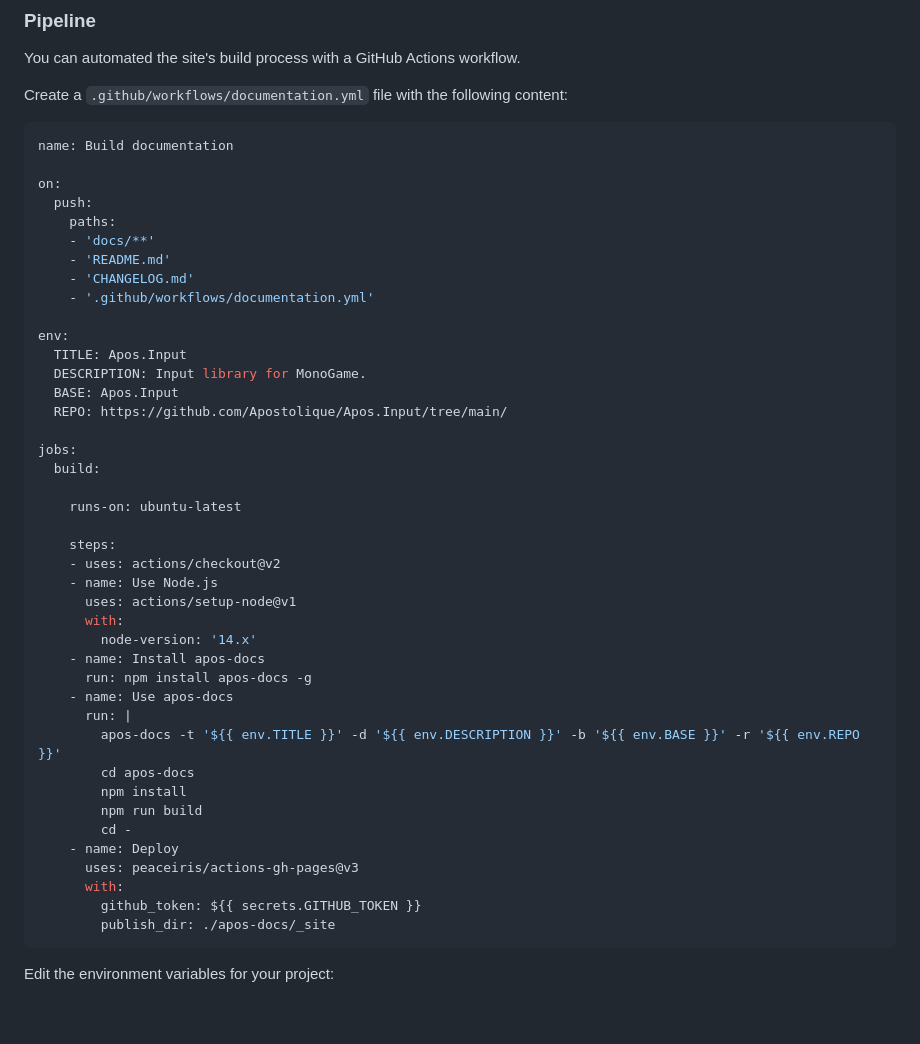
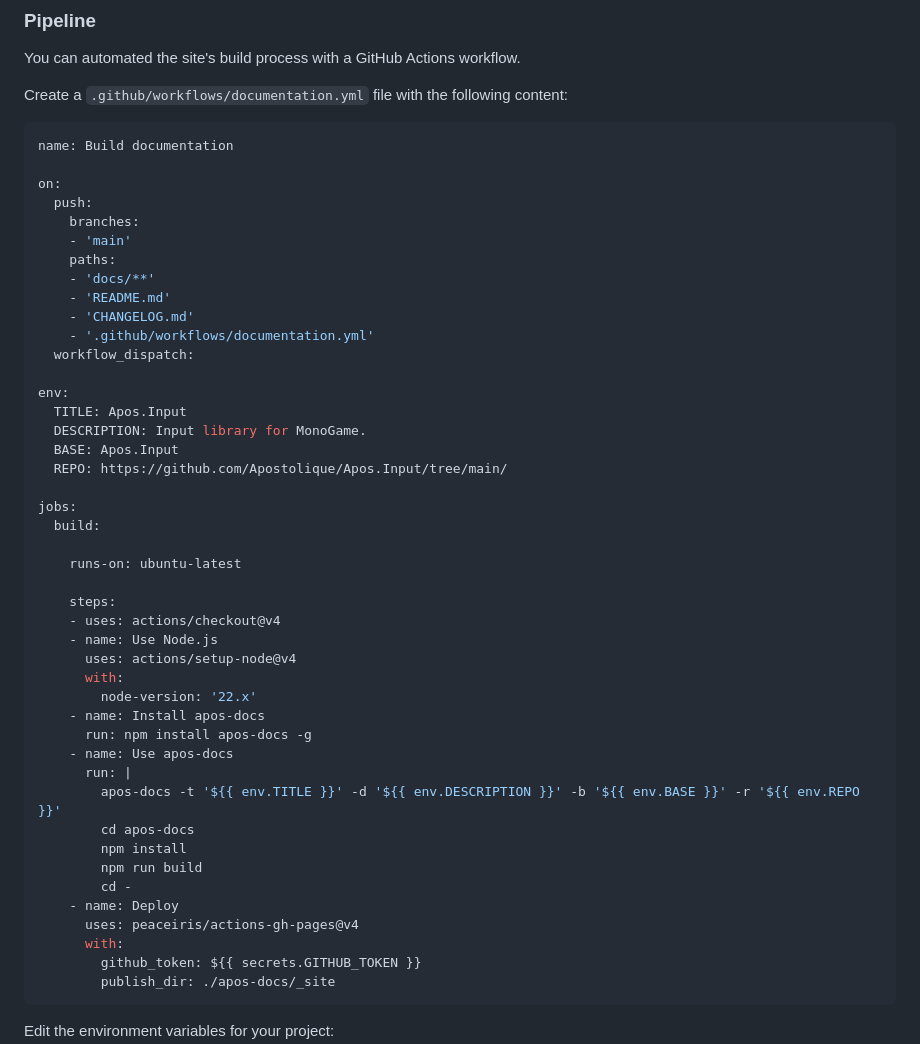
Before and after one commit to Apostolique/apos-docs, a Markdown page: docs/getting-started.md, the part around the change. Rendered like a GitHub page; blank space fills up the shorter version.

Commit message:
Update getting started script

```diff
--- a/docs/getting-started.md
+++ b/docs/getting-started.md
@@ -55,11 +55,14 @@ name: Build documentation
 
 on:
   push:
+    branches:
+    - 'main'
     paths:
     - 'docs/**'
     - 'README.md'
     - 'CHANGELOG.md'
     - '.github/workflows/documentation.yml'
+  workflow_dispatch:
 
 env:
   TITLE: Apos.Input
@@ -73,11 +76,11 @@ jobs:
     runs-on: ubuntu-latest
 
     steps:
-    - uses: actions/checkout@v2
+    - uses: actions/checkout@v4
     - name: Use Node.js
-      uses: actions/setup-node@v1
+      uses: actions/setup-node@v4
       with:
-        node-version: '14.x'
+        node-version: '22.x'
     - name: Install apos-docs
       run: npm install apos-docs -g
     - name: Use apos-docs
@@ -88,7 +91,7 @@ jobs:
         npm run build
         cd -
     - name: Deploy
-      uses: peaceiris/actions-gh-pages@v3
+      uses: peaceiris/actions-gh-pages@v4
       with:
         github_token: ${{ secrets.GITHUB_TOKEN }}
         publish_dir: ./apos-docs/_site
```
